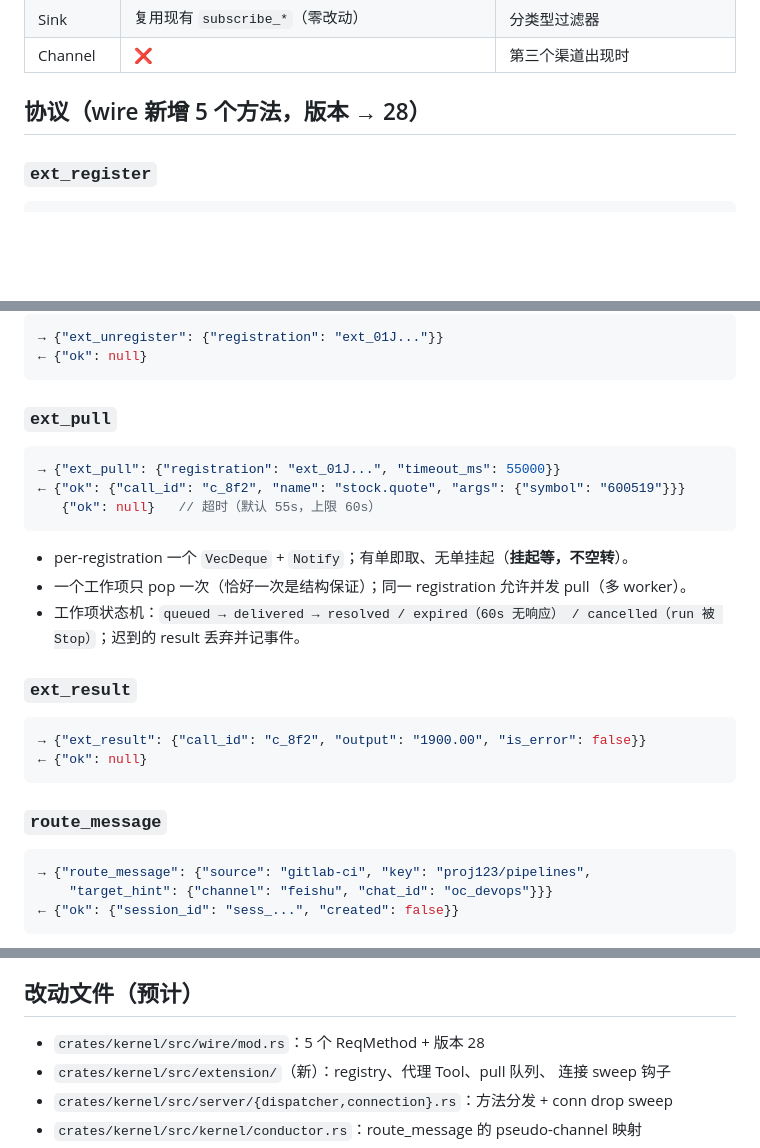
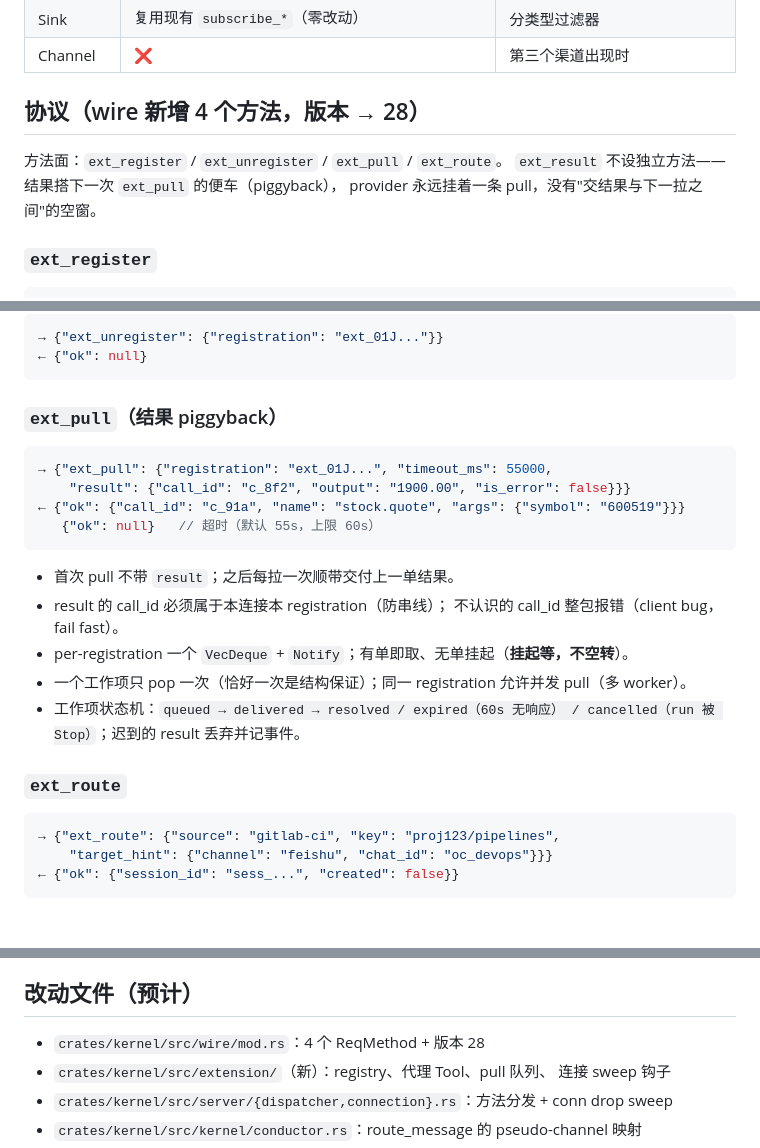
Before and after one commit to Crescent617/yomi, a Markdown page: docs/design/extension-phase1.md, 3 parts joined by grey strips. Rendered like a GitHub page; blank space fills up the shorter version.

Commit message:
docs(extension): ext_result 折进 ext_pull（piggyback），方法面收敛为 4 个

````diff
--- a/docs/design/extension-phase1.md
+++ b/docs/design/extension-phase1.md
@@ -27,7 +27,11 @@ sink 复用现有 `subscribe_*`，channel 插件化等第三个渠道出现再
 | Sink | 复用现有 `subscribe_*`（零改动） | 分类型过滤器 |
 | Channel | ❌ | 第三个渠道出现时 |
 
-## 协议（wire 新增 5 个方法，版本 → 28）
+## 协议（wire 新增 4 个方法，版本 → 28）
+
+方法面：`ext_register` / `ext_unregister` / `ext_pull` / `ext_route`。
+`ext_result` 不设独立方法——结果搭下一次 `ext_pull` 的便车（piggyback），
+provider 永远挂着一条 pull，没有"交结果与下一拉之间"的空窗。
 
 ### `ext_register`
 
@@ -51,30 +55,27 @@ sink 复用现有 `subscribe_*`，channel 插件化等第三个渠道出现再
 ← {"ok": null}
 ```
 
-### `ext_pull`
+### `ext_pull`（结果 piggyback）
 
 ```json
-→ {"ext_pull": {"registration": "ext_01J...", "timeout_ms": 55000}}
-← {"ok": {"call_id": "c_8f2", "name": "stock.quote", "args": {"symbol": "600519"}}}
+→ {"ext_pull": {"registration": "ext_01J...", "timeout_ms": 55000,
+    "result": {"call_id": "c_8f2", "output": "1900.00", "is_error": false}}}
+← {"ok": {"call_id": "c_91a", "name": "stock.quote", "args": {"symbol": "600519"}}}
    {"ok": null}   // 超时（默认 55s，上限 60s）
 ```
 
+- 首次 pull 不带 `result`；之后每拉一次顺带交付上一单结果。
+- result 的 call_id 必须属于本连接本 registration（防串线）；
+  不认识的 call_id 整包报错（client bug，fail fast）。
 - per-registration 一个 `VecDeque` + `Notify`；有单即取、无单挂起（**挂起等，不空转**）。
 - 一个工作项只 pop 一次（恰好一次是结构保证）；同一 registration 允许并发 pull（多 worker）。
 - 工作项状态机：`queued → delivered → resolved / expired（60s 无响应）
   / cancelled（run 被 Stop）`；迟到的 result 丢弃并记事件。
 
-### `ext_result`
+### `ext_route`
 
 ```json
-→ {"ext_result": {"call_id": "c_8f2", "output": "1900.00", "is_error": false}}
-← {"ok": null}
-```
-
-### `route_message`
-
-```json
-→ {"route_message": {"source": "gitlab-ci", "key": "proj123/pipelines",
+→ {"ext_route": {"source": "gitlab-ci", "key": "proj123/pipelines",
     "target_hint": {"channel": "feishu", "chat_id": "oc_devops"}}}
 ← {"ok": {"session_id": "sess_...", "created": false}}
 ```
@@ -125,7 +126,7 @@ daemon 死则全组 SIGTERM）。supervised 与 external 注册契约一致—
 
 ## 改动文件（预计）
 
-- `crates/kernel/src/wire/mod.rs`：5 个 ReqMethod + 版本 28
+- `crates/kernel/src/wire/mod.rs`：4 个 ReqMethod + 版本 28
 - `crates/kernel/src/extension/`（新）：registry、代理 Tool、pull 队列、
   连接 sweep 钩子
 - `crates/kernel/src/server/{dispatcher,connection}.rs`：方法分发 + conn drop sweep
````
Also changed, not shown: other parts of docs/design/extension-phase1.md (+1 -1 lines).
